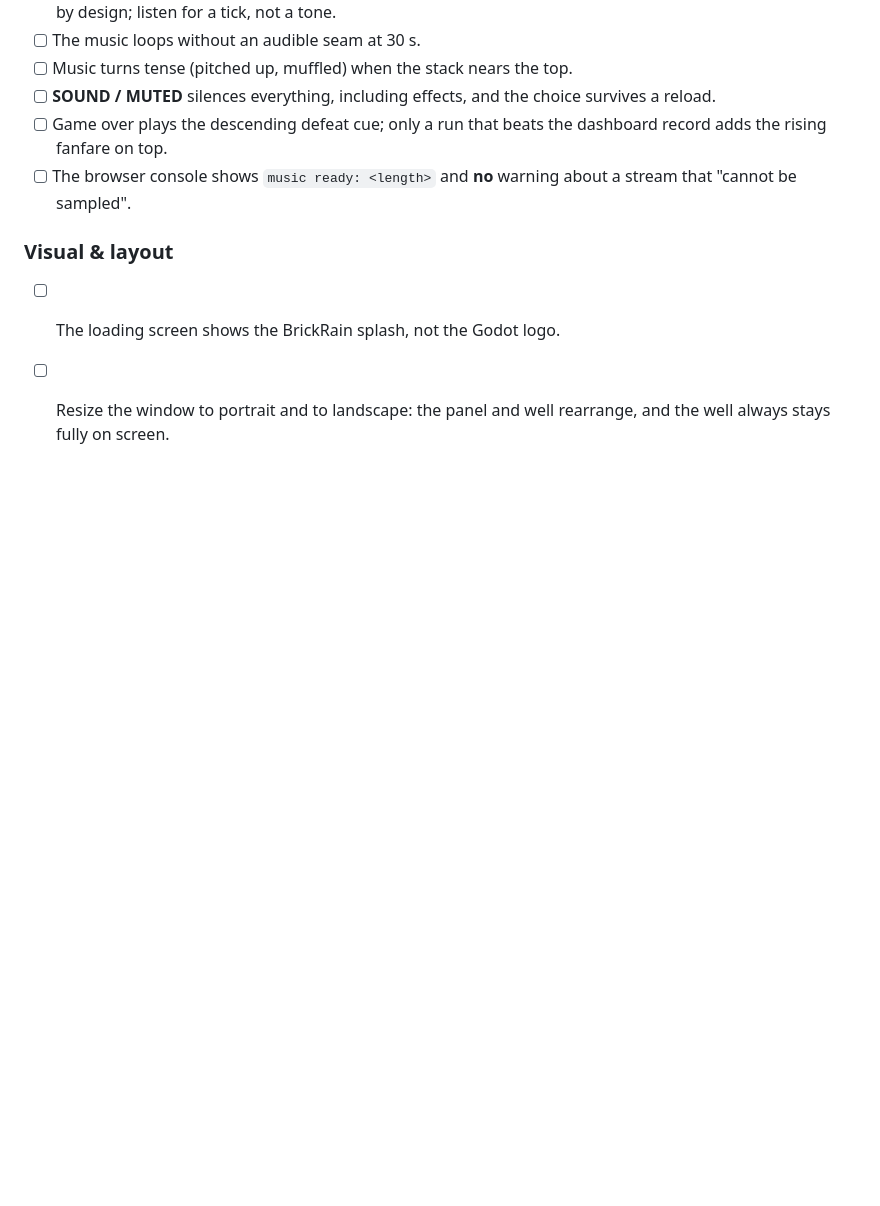
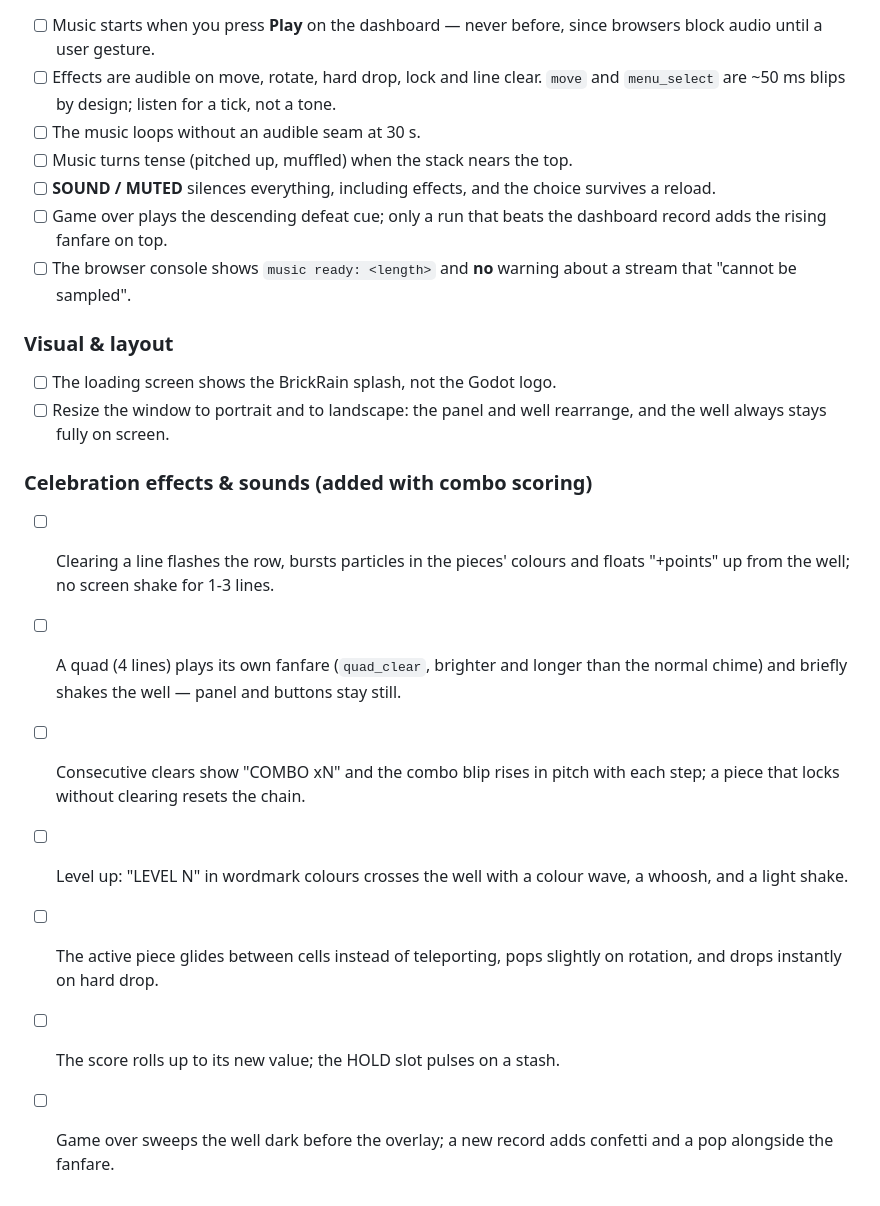
Before and after one commit to HectorIFC/BrickRain, a Markdown page: MANUAL_TESTING.md, the part around the change. Drawn GitHub-style; blank space fills up the shorter version.

Commit message:
docs: catch the documentation up with the combo release
Yesterday's feature commit left three documents describing the game it
replaced.

- README still claimed "9 sound effects" (there are 13) and a feature list
  without combo/back-to-back scoring, which is now the headline rule.
- docs/INSTANT_GAMES.md quoted the pre-celebration payload (5.56 MB brotli)
  and "44 logic cases"; measured fresh, the bundle is 27.91 MB raw / 5.59 MB
  brotli with the four new sounds, and both suites run 47 cases.
- MANUAL_TESTING.md had no way to verify any of the new presentation work, so
  it gains a celebration checklist: row flash and particles, the quad fanfare
  and shake, the rising combo blip, the level-up wave, piece gliding, the
  rolling score, and record confetti. None of that is verifiable headlessly,
  which is exactly why it belongs in the manual list.

Both suites verified green after the edits: 47 cases / 275 checks / 0 failed
on each side.

```diff
--- a/MANUAL_TESTING.md
+++ b/MANUAL_TESTING.md
@@ -94,3 +94,19 @@ Run `make godot-play`, then:
 - [ ] The loading screen shows the BrickRain splash, not the Godot logo.
 - [ ] Resize the window to portrait and to landscape: the panel and well
       rearrange, and the well always stays fully on screen.
+
+### Celebration effects & sounds (added with combo scoring)
+- [ ] Clearing a line flashes the row, bursts particles in the pieces' colours
+      and floats "+points" up from the well; no screen shake for 1-3 lines.
+- [ ] A quad (4 lines) plays its own fanfare (`quad_clear`, brighter and longer
+      than the normal chime) and briefly shakes the well — panel and buttons
+      stay still.
+- [ ] Consecutive clears show "COMBO xN" and the combo blip rises in pitch with
+      each step; a piece that locks without clearing resets the chain.
+- [ ] Level up: "LEVEL N" in wordmark colours crosses the well with a colour
+      wave, a whoosh, and a light shake.
+- [ ] The active piece glides between cells instead of teleporting, pops
+      slightly on rotation, and drops instantly on hard drop.
+- [ ] The score rolls up to its new value; the HOLD slot pulses on a stash.
+- [ ] Game over sweeps the well dark before the overlay; a new record adds
+      confetti and a pop alongside the fanfare.
```
Also changed, not shown: README.md (+2 -2 lines), docs/INSTANT_GAMES.md (+3 -3 lines).
